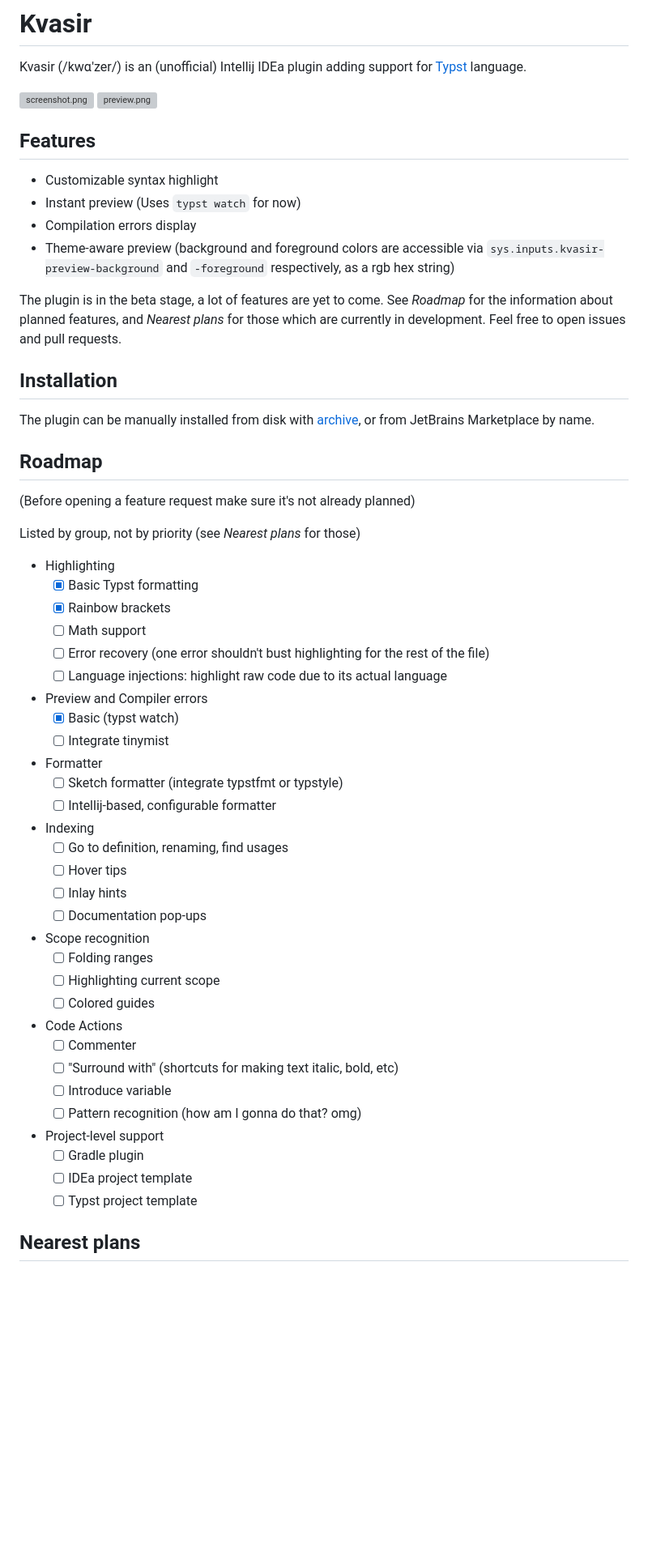
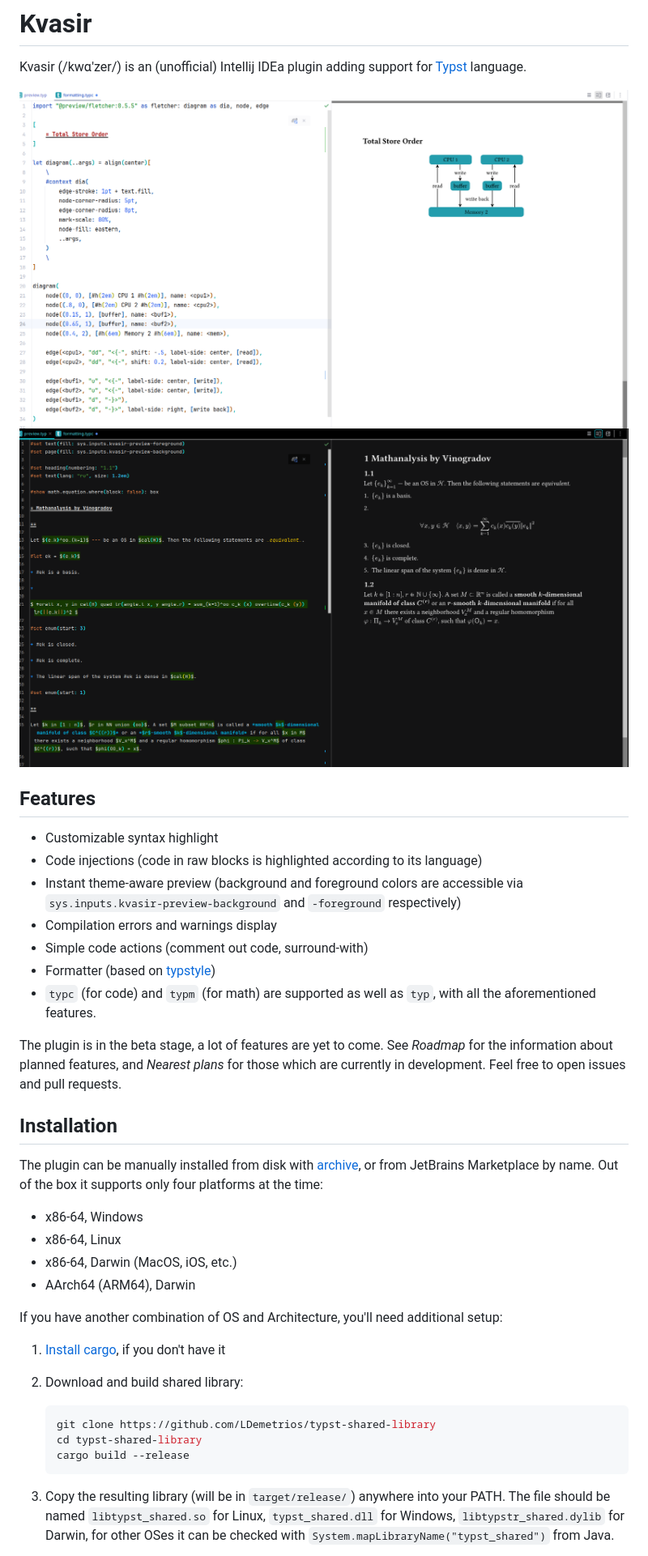
Before and after one commit to LDemetrios/Kvasir, a Markdown page: README.md, the part around one of its changes. Shown at 81% size. GitHub-like rendering; pictures changed too: screenshot1.png (added), screenshot2.png (added); blank space fills up the shorter version; grey boxes are pictures that could not be loaded.

Commit message:
* Update version & README

````diff
--- a/README.md
+++ b/README.md
@@ -2,15 +2,18 @@
 
 Kvasir (/kwɑ'zer/) is an (unofficial) Intellij IDEa plugin adding support for [Typst](https://typst.app/docs) language.
 
-![screenshot.png](screenshot.png)
-![preview.png](preview.png)
+![screenshot.png](screenshot1.png)
+![screenshot.png](screenshot2.png)
 
 ## Features
 
 - Customizable syntax highlight
-- Instant preview (Uses `typst watch` for now)
-- Compilation errors display
-- Theme-aware preview (background and foreground colors are accessible via `sys.inputs.kvasir-preview-background` and `-foreground` respectively, as a rgb hex string)
+- Code injections (code in raw blocks is highlighted according to its language)
+- Instant theme-aware preview (background and foreground colors are accessible via `sys.inputs.kvasir-preview-background` and `-foreground` respectively)
+- Compilation errors and warnings display
+- Simple code actions (comment out code, surround-with)
+- Formatter (based on [typstyle](https://github.com/Enter-tainer/typstyle))
+- `typc` (for code) and `typm` (for math) are supported as well as `typ`, with all the aforementioned features.
 
 The plugin is in the beta stage, a lot of features are yet to come.
 See _Roadmap_ for the information about planned features,
@@ -19,44 +22,25 @@ Feel free to open issues and pull requests.
 
 ## Installation
 
-The plugin can be manually installed from disk with [archive](distributions/Kvasir-0.2.0-signed.zip),
-or from JetBrains Marketplace by name.
+The plugin can be manually installed from disk with [archive](distributions/Kvasir-0.3.0-signed.zip),
+or from JetBrains Marketplace by name. Out of the box it supports only four platforms at the time:
 
-## Roadmap
-(Before opening a feature request make sure it's not already planned)
+- x86-64, Windows
+- x86-64, Linux
+- x86-64, Darwin (MacOS, iOS, etc.)
+- AArch64 (ARM64), Darwin
 
-Listed by group, not by priority (see _Nearest plans_ for those)
+If you have another combination of OS and Architecture, you'll need additional setup:
 
-- Highlighting
-  - [X] Basic Typst formatting
-  - [X] Rainbow brackets
-  - [ ] Math support
-  - [ ] Error recovery (one error shouldn't bust highlighting for the rest of the file)
-  - [ ] Language injections: highlight raw code due to its actual language
-- Preview and Compiler errors
-  - [X] Basic (typst watch)
-  - [ ] Integrate tinymist
-- Formatter
-  - [ ] Sketch formatter (integrate typstfmt or typstyle)
-  - [ ] Intellij-based, configurable formatter
-- Indexing
-  - [ ] Go to definition, renaming, find usages
-  - [ ] Hover tips
-  - [ ] Inlay hints
-  - [ ] Documentation pop-ups
-- Scope recognition
-  - [ ] Folding ranges
-  - [ ] Highlighting current scope
-  - [ ] Colored guides
-- Code Actions
-  - [ ] Commenter
-  - [ ] "Surround with" (shortcuts for making text italic, bold, etc)
-  - [ ] Introduce variable
-  - [ ] Pattern recognition (how am I gonna do that? omg)
-- Project-level support
-  - [ ] Gradle plugin
-  - [ ] IDEa project template
-  - [ ] Typst project template
+1. [Install cargo](https://doc.rust-lang.org/cargo/getting-started/installation.html), if you don't have it
 
-## Nearest plans
+1. Download and build shared library:
+    ```sh
+    git clone https://github.com/LDemetrios/typst-shared-library
+    cd typst-shared-library
+    cargo build --release
+    ```
+1. Copy the resulting library (will be in `target/release/`) anywhere into your PATH.
+   The file should be named `libtypst_shared.so` for Linux, `typst_shared.dll` for Windows,
+   `libtypstr_shared.dylib` for Darwin, for other OSes it can be checked with `System.mapLibraryName("typst_shared")` from Java.
 
````
Also changed, not shown: other parts of README.md (+13 -7 lines), Changelog.md (added, +29 -0 lines), Roadmap.md (added, +42 -0 lines), screenshot3.png (added), 7 other files.
